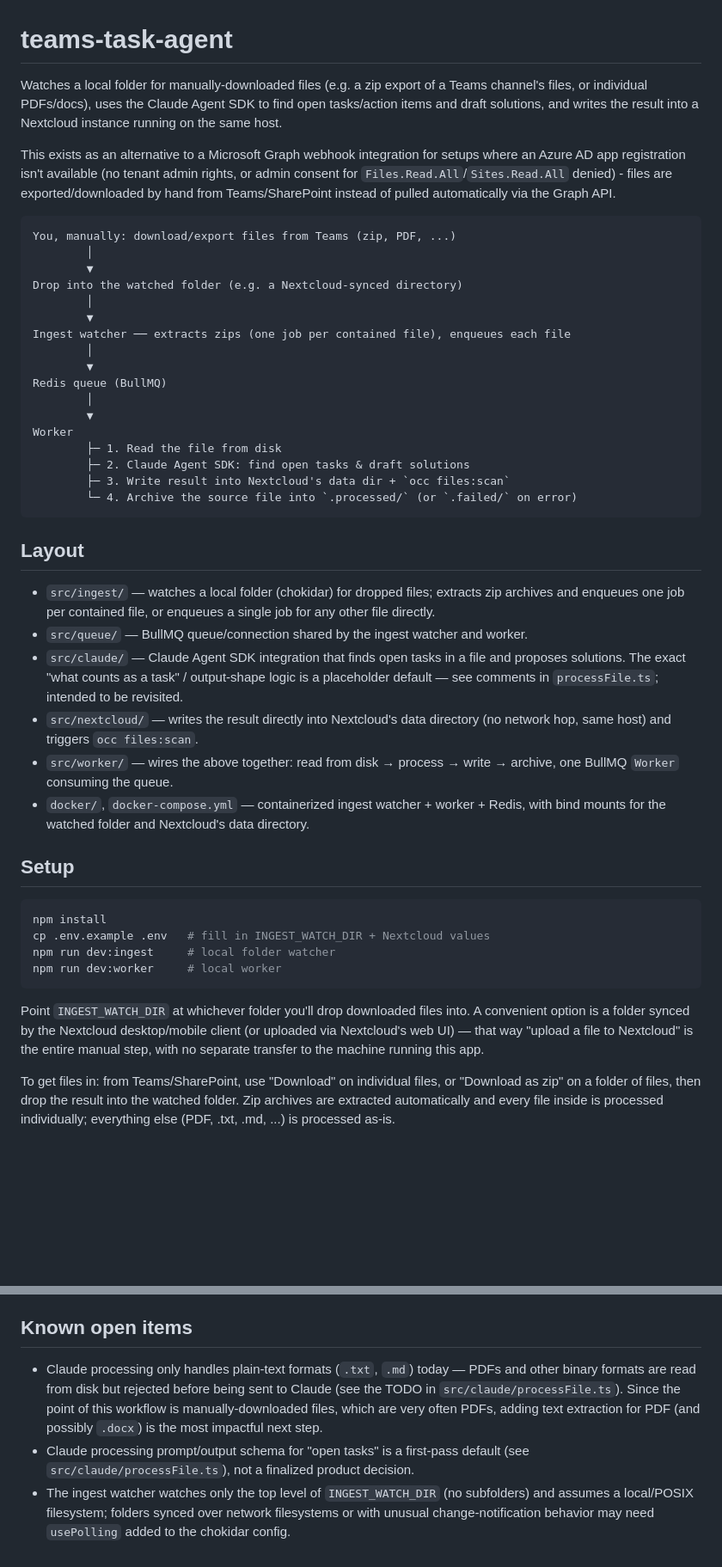
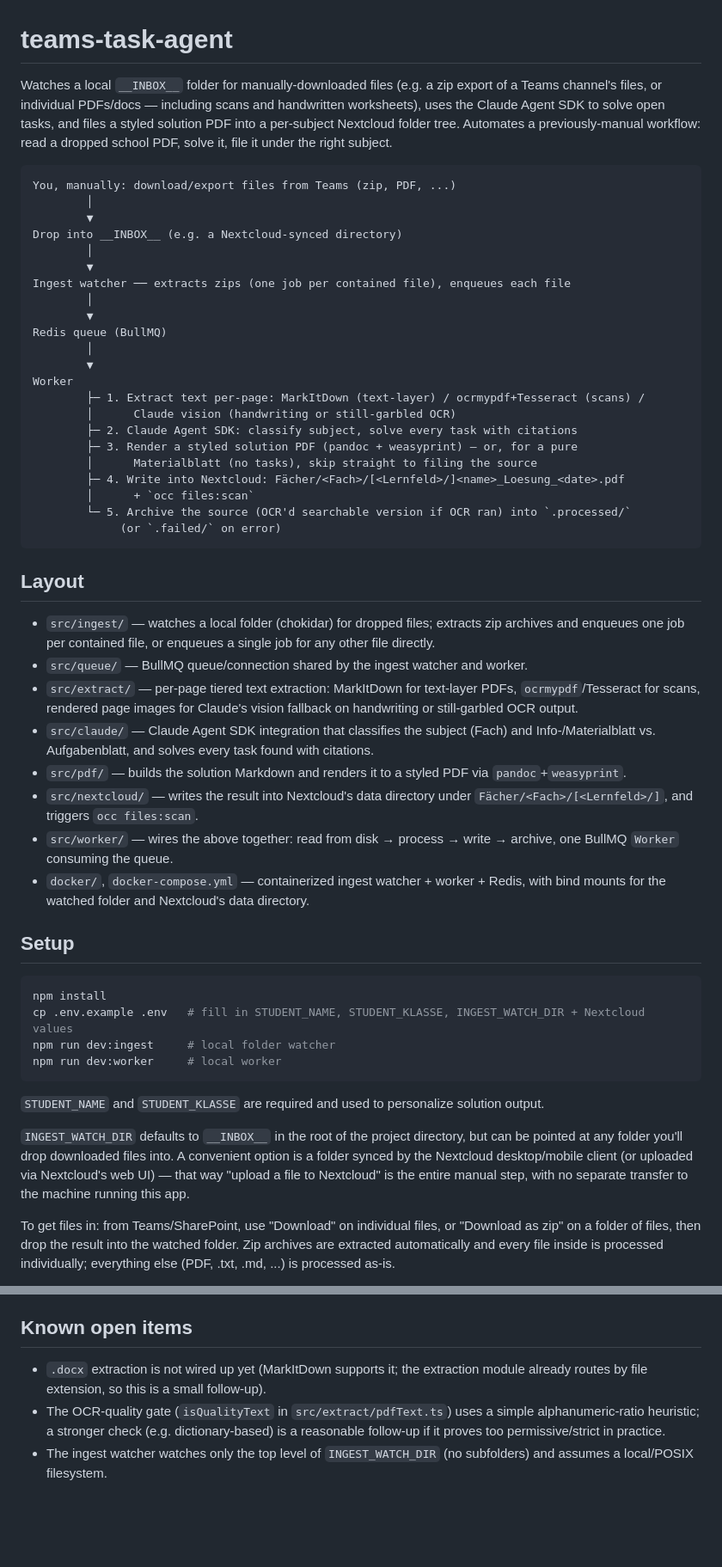
Before and after one commit to Vando-sketch/delet-school, a Markdown page: README.md, 2 parts joined by grey strips. Shown at 86% size. GitHub-like rendering; blank space fills up the shorter version.

Commit message:
docs: update README for the PDF-solve pipeline

````diff
--- a/README.md
+++ b/README.md
@@ -1,19 +1,16 @@
 # teams-task-agent
 
-Watches a local folder for manually-downloaded files (e.g. a zip export of a Teams channel's
-files, or individual PDFs/docs), uses the Claude Agent SDK to find open tasks/action items and
-draft solutions, and writes the result into a Nextcloud instance running on the same host.
-
-This exists as an alternative to a Microsoft Graph webhook integration for setups where an
-Azure AD app registration isn't available (no tenant admin rights, or admin consent for
-`Files.Read.All`/`Sites.Read.All` denied) - files are exported/downloaded by hand from
-Teams/SharePoint instead of pulled automatically via the Graph API.
+Watches a local `__INBOX__` folder for manually-downloaded files (e.g. a zip export of a
+Teams channel's files, or individual PDFs/docs — including scans and handwritten
+worksheets), uses the Claude Agent SDK to solve open tasks, and files a styled solution PDF
+into a per-subject Nextcloud folder tree. Automates a previously-manual workflow: read a
+dropped school PDF, solve it, file it under the right subject.
 
 ```
 You, manually: download/export files from Teams (zip, PDF, ...)
         │
         ▼
-Drop into the watched folder (e.g. a Nextcloud-synced directory)
+Drop into __INBOX__ (e.g. a Nextcloud-synced directory)
         │
         ▼
 Ingest watcher ── extracts zips (one job per contained file), enqueues each file
@@ -23,10 +20,15 @@ Redis queue (BullMQ)
         │
         ▼
 Worker
-        ├─ 1. Read the file from disk
-        ├─ 2. Claude Agent SDK: find open tasks & draft solutions
-        ├─ 3. Write result into Nextcloud's data dir + `occ files:scan`
-        └─ 4. Archive the source file into `.processed/` (or `.failed/` on error)
+        ├─ 1. Extract text per-page: MarkItDown (text-layer) / ocrmypdf+Tesseract (scans) /
+        │      Claude vision (handwriting or still-garbled OCR)
+        ├─ 2. Claude Agent SDK: classify subject, solve every task with citations
+        ├─ 3. Render a styled solution PDF (pandoc + weasyprint) — or, for a pure
+        │      Materialblatt (no tasks), skip straight to filing the source
+        ├─ 4. Write into Nextcloud: Fächer/<Fach>/[<Lernfeld>/]<name>_Loesung_<date>.pdf
+        │      + `occ files:scan`
+        └─ 5. Archive the source (OCR'd searchable version if OCR ran) into `.processed/`
+             (or `.failed/` on error)
 ```
 
 ## Layout
@@ -34,11 +36,15 @@ Worker
 - `src/ingest/` — watches a local folder (chokidar) for dropped files; extracts zip archives
   and enqueues one job per contained file, or enqueues a single job for any other file directly.
 - `src/queue/` — BullMQ queue/connection shared by the ingest watcher and worker.
-- `src/claude/` — Claude Agent SDK integration that finds open tasks in a file and proposes
-  solutions. The exact "what counts as a task" / output-shape logic is a placeholder default —
-  see comments in `processFile.ts`; intended to be revisited.
-- `src/nextcloud/` — writes the result directly into Nextcloud's data directory (no network hop,
-  same host) and triggers `occ files:scan`.
+- `src/extract/` — per-page tiered text extraction: MarkItDown for text-layer PDFs,
+  `ocrmypdf`/Tesseract for scans, rendered page images for Claude's vision fallback on
+  handwriting or still-garbled OCR output.
+- `src/claude/` — Claude Agent SDK integration that classifies the subject (Fach) and
+  Info-/Materialblatt vs. Aufgabenblatt, and solves every task found with citations.
+- `src/pdf/` — builds the solution Markdown and renders it to a styled PDF via
+  `pandoc`+`weasyprint`.
+- `src/nextcloud/` — writes the result into Nextcloud's data directory under
+  `Fächer/<Fach>/[<Lernfeld>/]`, and triggers `occ files:scan`.
 - `src/worker/` — wires the above together: read from disk → process → write → archive, one
   BullMQ `Worker` consuming the queue.
 - `docker/`, `docker-compose.yml` — containerized ingest watcher + worker + Redis, with bind
@@ -48,15 +54,18 @@ Worker
 
 ```bash
 npm install
-cp .env.example .env   # fill in INGEST_WATCH_DIR + Nextcloud values
+cp .env.example .env   # fill in STUDENT_NAME, STUDENT_KLASSE, INGEST_WATCH_DIR + Nextcloud values
 npm run dev:ingest     # local folder watcher
 npm run dev:worker     # local worker
 ```
 
-Point `INGEST_WATCH_DIR` at whichever folder you'll drop downloaded files into. A convenient
-option is a folder synced by the Nextcloud desktop/mobile client (or uploaded via Nextcloud's
-web UI) — that way "upload a file to Nextcloud" is the entire manual step, with no separate
-transfer to the machine running this app.
+`STUDENT_NAME` and `STUDENT_KLASSE` are required and used to personalize solution output.
+
+`INGEST_WATCH_DIR` defaults to `__INBOX__` in the root of the project directory, but can be
+pointed at any folder you'll drop downloaded files into. A convenient option is a folder synced
+by the Nextcloud desktop/mobile client (or uploaded via Nextcloud's web UI) — that way "upload
+a file to Nextcloud" is the entire manual step, with no separate transfer to the machine running
+this app.
 
 To get files in: from Teams/SharePoint, use "Download" on individual files, or "Download as
 zip" on a folder of files, then drop the result into the watched folder. Zip archives are
@@ -75,13 +84,10 @@ optional (defaults to Haiku, since task extraction is a simple, high-volume call
 
 ## Known open items
 
-- Claude processing only handles plain-text formats (`.txt`, `.md`) today — PDFs and other
-  binary formats are read from disk but rejected before being sent to Claude (see the TODO in
-  `src/claude/processFile.ts`). Since the point of this workflow is manually-downloaded files,
-  which are very often PDFs, adding text extraction for PDF (and possibly `.docx`) is the most
-  impactful next step.
-- Claude processing prompt/output schema for "open tasks" is a first-pass default (see
-  `src/claude/processFile.ts`), not a finalized product decision.
+- `.docx` extraction is not wired up yet (MarkItDown supports it; the extraction module
+  already routes by file extension, so this is a small follow-up).
+- The OCR-quality gate (`isQualityText` in `src/extract/pdfText.ts`) uses a simple
+  alphanumeric-ratio heuristic; a stronger check (e.g. dictionary-based) is a reasonable
+  follow-up if it proves too permissive/strict in practice.
 - The ingest watcher watches only the top level of `INGEST_WATCH_DIR` (no subfolders) and
-  assumes a local/POSIX filesystem; folders synced over network filesystems or with unusual
-  change-notification behavior may need `usePolling` added to the chokidar config.
+  assumes a local/POSIX filesystem.
````
